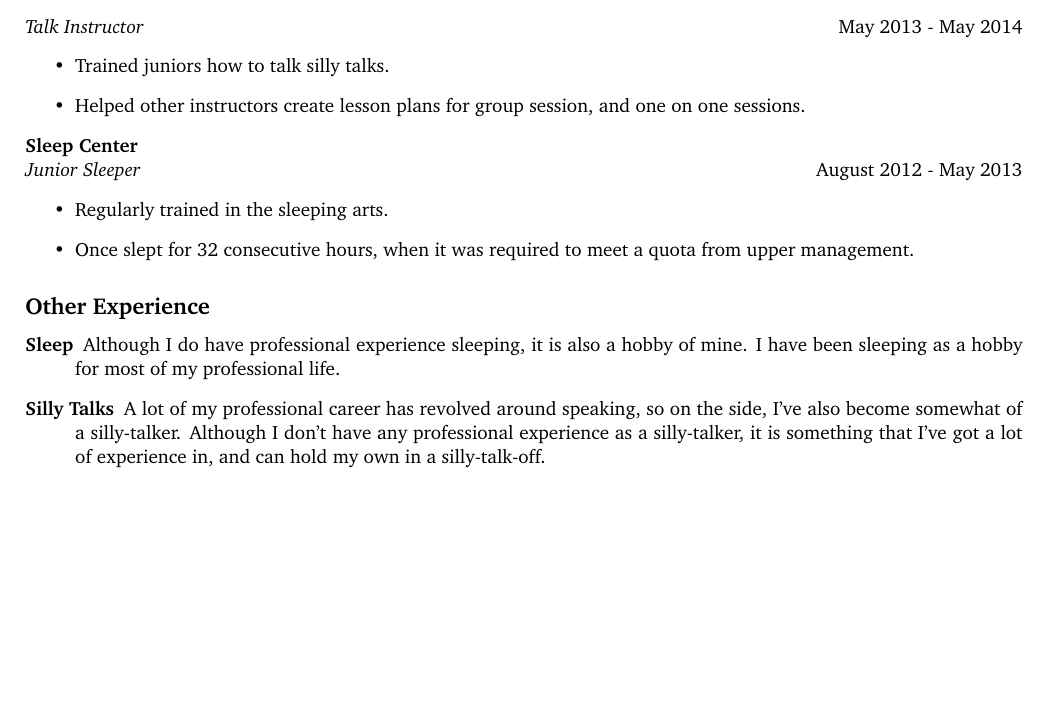
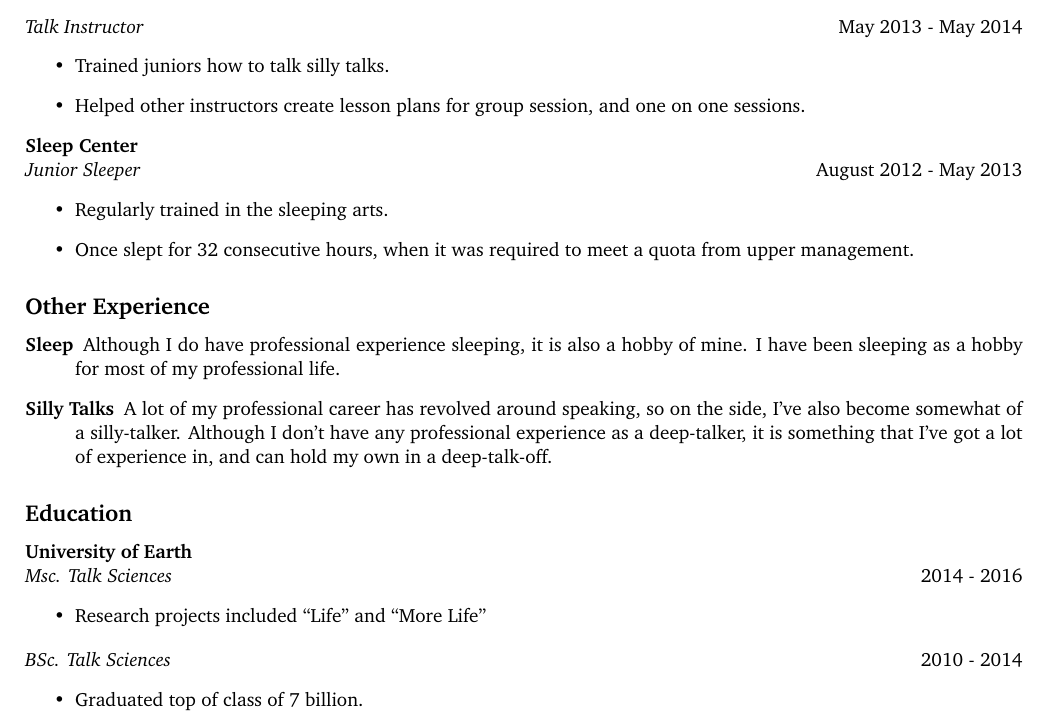
Before and after one commit to Eagerod/resume-template, a LaTeX CV (resume.tex, which reads environments.tex): part of the page, cut so that both start at the same text, the shorter picture padded with empty space. Compiled offline with pdfLaTeX.

Commit message:
Added in an education environment and set up example content.

```diff
--- a/environments.tex
+++ b/environments.tex
@@ -12,3 +12,13 @@
     }{\end{itemize}}
     \noindent\textbf{#1} \\
 }{}
+
+\newenvironment{school}[1]{
+    \newenvironment{degree}[2]{
+        \textit{##1}
+        \hfill
+        ##2
+        \begin{itemize}
+    }{\item[] \end{itemize} \vspace{-\dimexpr\baselineskip*3/2\relax}}
+    \noindent\textbf{#1} \\
+}{\vspace{-\dimexpr\baselineskip*2/3\relax}}
--- a/resume.tex
+++ b/resume.tex
@@ -37,20 +37,30 @@
         \item Helped other instructors create lesson plans for group session, and one on one sessions.
     \end{position}
 \end{job}
-
+%
 \begin{job}{Sleep Center}
     \begin{position}{Junior Sleeper}{August 2012 - May 2013}
         \item Regularly trained in the sleeping arts.
         \item Once slept for 32 consecutive hours, when it was required to meet a quota from upper management.
     \end{position}
 \end{job}
-
+%
 \subsection*{Other Experience}
 \begin{description}
     \item[Sleep] Although I do have professional experience sleeping, it is also a hobby of mine.
         I have been sleeping as a hobby for most of my professional life.
     \item[Silly Talks] A lot of my professional career has revolved around speaking, so on the side, I've also become somewhat of a silly-talker.
-        Although I don't have any professional experience as a silly-talker, it is something that I've got a lot of experience in, and can hold my own in a silly-talk-off.
+        Although I don't have any professional experience as a deep-talker, it is something that I've got a lot of experience in, and can hold my own in a deep-talk-off.
 \end{description}
-
+%
+\subsection*{Education}
+\begin{school}{University of Earth}
+    \begin{degree}{Msc. Talk Sciences}{2014 - 2016}
+        \item Research projects included ``Life'' and ``More Life''
+    \end{degree}
+    \begin{degree}{BSc. Talk Sciences}{2010 - 2014}
+        \item Graduated top of class of 7 billion.
+    \end{degree}
+\end{school}
+%
 \end{document}
```
Also changed, not shown: resume.tex (6 more changed lines).
